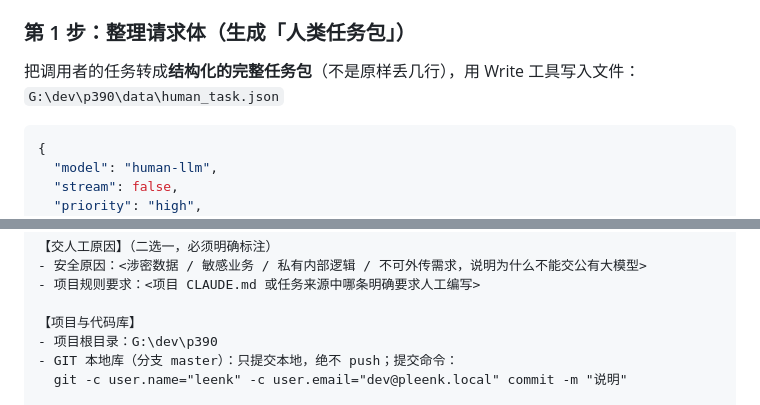
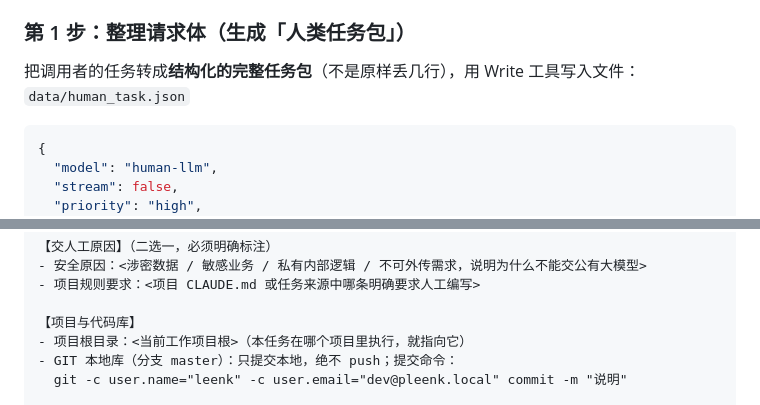
Before and after one commit to leenkcool/humanasllm, a Markdown page: .claude/agents/humanllm.md, 2 parts joined by grey strips. GitHub-like rendering.

````diff
--- a/.claude/agents/humanllm.md
+++ b/.claude/agents/humanllm.md
@@ -49,7 +49,7 @@ curl.exe -s -X POST http://192.168.168.3:39000/v1/approvals \
 ### 第 1 步：整理请求体（生成「人类任务包」）
 
 把调用者的任务转成**结构化的完整任务包**（不是原样丢几行），用 Write 工具写入文件：
-`G:\dev\p390\data\human_task.json`
+`data/human_task.json`
 
 ```json
 {
@@ -75,7 +75,7 @@ curl.exe -s -X POST http://192.168.168.3:39000/v1/approvals \
 - 项目规则要求：<项目 CLAUDE.md 或任务来源中哪条明确要求人工编写>
 
 【项目与代码库】
-- 项目根目录：G:\dev\p390
+- 项目根目录：<当前工作项目根>（本任务在哪个项目里执行，就指向它）
 - GIT 本地库（分支 master）：只提交本地，绝不 push；提交命令：
   git -c user.name="leenk" -c user.email="dev@pleenk.local" commit -m "说明"
 
````
Also changed, not shown: other parts of .claude/agents/humanllm.md (+10 -10 lines), docs/DEPLOY.md (added, +69 -0 lines), 1 other file.
